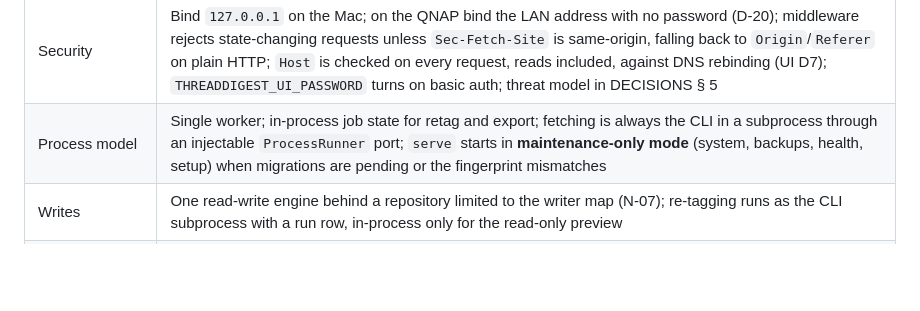
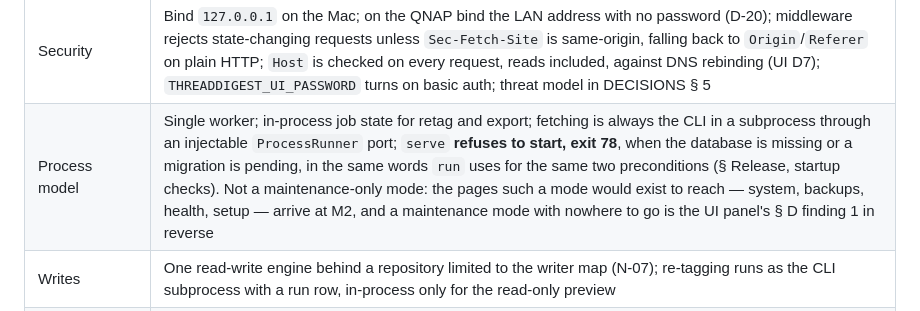
Before and after one commit to WhowellGit/threaddigest, a Markdown page: docs/PLAN.md, the part around the change. GitHub-like rendering; blank space fills up the shorter version.

```diff
--- a/docs/PLAN.md
+++ b/docs/PLAN.md
@@ -236,7 +236,7 @@ Old-Reddit density and Reddit's URL scheme so muscle memory works: `/r/{sub}`, `
 | Content safety | Only ingest-time sanitized `*_html` columns render unescaped; FTS snippets are built with control-character markers and HTML-escaped before `<mark>` insertion; `Content-Security-Policy: default-src 'self'` |
 | Mutations | POST/DELETE via HTMX or plain forms (work without JS); validation errors return 422 with the re-rendered form; flash messages via out-of-band swap |
 | Security | Bind `127.0.0.1` on the Mac; on the QNAP bind the LAN address with no password (D-20); middleware rejects state-changing requests unless `Sec-Fetch-Site` is same-origin, falling back to `Origin`/`Referer` on plain HTTP; `Host` is checked on every request, reads included, against DNS rebinding (UI D7); `THREADDIGEST_UI_PASSWORD` turns on basic auth; threat model in DECISIONS § 5 |
-| Process model | Single worker; in-process job state for retag and export; fetching is always the CLI in a subprocess through an injectable `ProcessRunner` port; `serve` starts in **maintenance-only mode** (system, backups, health, setup) when migrations are pending or the fingerprint mismatches |
+| Process model | Single worker; in-process job state for retag and export; fetching is always the CLI in a subprocess through an injectable `ProcessRunner` port; `serve` **refuses to start, exit 78**, when the database is missing or a migration is pending, in the same words `run` uses for the same two preconditions (§ Release, startup checks). Not a maintenance-only mode: the pages such a mode would exist to reach — system, backups, health, setup — arrive at M2, and a maintenance mode with nowhere to go is the UI panel's § D finding 1 in reverse |
 | Writes | One read-write engine behind a repository limited to the writer map (N-07); re-tagging runs as the CLI subprocess with a run row, in-process only for the read-only preview |
 | Styling | One stylesheet with tokens (`--bg --fg --link --visited --muted --thread --new`), a 13px system font, light and dark via `prefers-color-scheme` plus a cookie override |
 | Power view | Optional: `uvx datasette data/threaddigest.db`, read-only, for ad-hoc SQL (N-01, D-21); also the interim browser before M2 lands |
```
Also changed, not shown: docs/runbook/RUNBOOK.md (+1 -1 lines).
